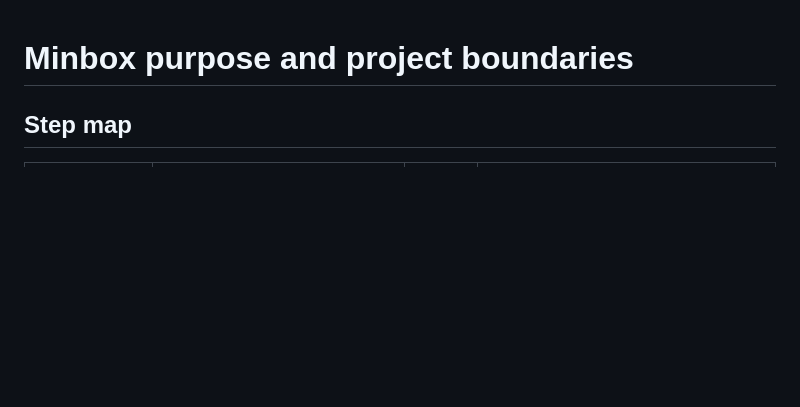
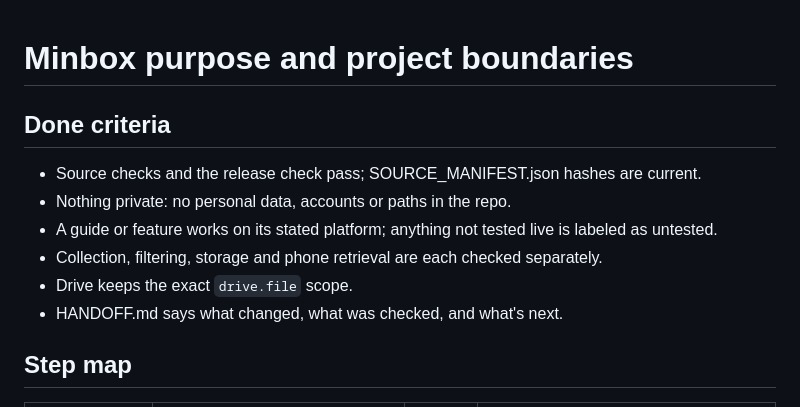
Before and after one commit to hanster1/minbox-public, a Markdown page: WORKFLOW.md, the part around the change. Rendered like a GitHub page; blank space fills up the shorter version.

Commit message:
WORKFLOW.md: add done criteria (#9)
Co-authored-by: Archy (Grok Bot) <hanster1@users.noreply.github.com>

```diff
--- a/WORKFLOW.md
+++ b/WORKFLOW.md
@@ -1,4 +1,13 @@
 # Minbox purpose and project boundaries
+
+## Done criteria
+
+- Source checks and the release check pass; SOURCE_MANIFEST.json hashes are current.
+- Nothing private: no personal data, accounts or paths in the repo.
+- A guide or feature works on its stated platform; anything not tested live is labeled as untested.
+- Collection, filtering, storage and phone retrieval are each checked separately.
+- Drive keeps the exact `drive.file` scope.
+- HANDOFF.md says what changed, what was checked, and what's next.
 
 ## Step map
 
```
